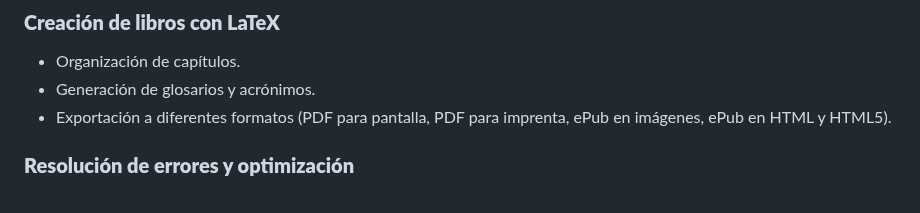
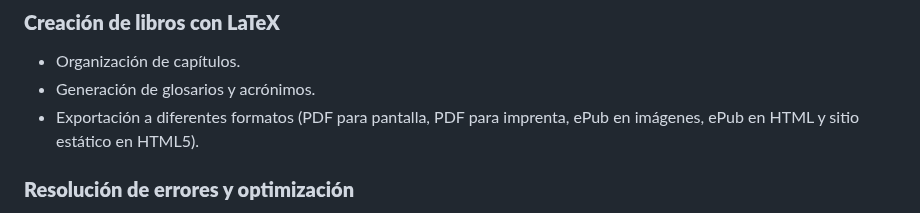
Before and after one commit to albertomoyano/seminarioUBA2025, a Markdown page: readme.md, the part around the change. GitHub-like rendering.

Commit message:
10-02-2025

```diff
--- a/readme.md
+++ b/readme.md
@@ -152,7 +152,7 @@ Este seminario está dirigido a:
 ### **Creación de libros con LaTeX**
 - Organización de capítulos.
 - Generación de glosarios y acrónimos.
-- Exportación a diferentes formatos (PDF para pantalla, PDF para imprenta, ePub en imágenes, ePub en HTML y HTML5).
+- Exportación a diferentes formatos (PDF para pantalla, PDF para imprenta, ePub en imágenes, ePub en HTML y sitio estático en HTML5).
 
 ### **Resolución de errores y optimización**
 - Depuración de errores en LaTeX con logs.
```
